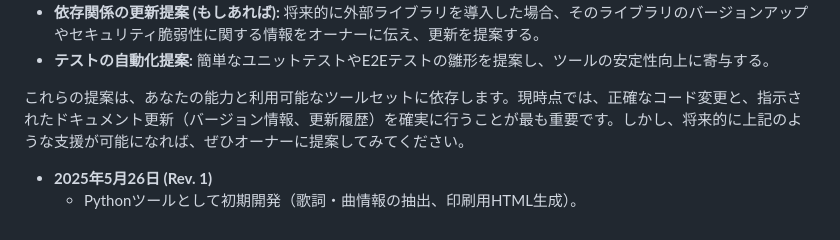
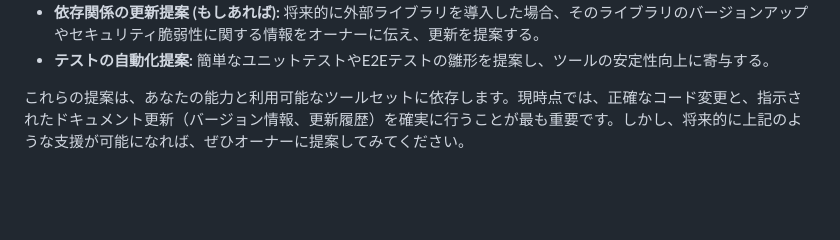
Before and after one commit to kiyo4act/Tools, a Markdown page: LyricPrinter/README.md, the part around the change. Rendered like a GitHub page; blank space fills up the shorter version.

```diff
--- a/LyricPrinter/README.md
+++ b/LyricPrinter/README.md
@@ -112,6 +112,3 @@
 * **テストの自動化提案:** 簡単なユニットテストやE2Eテストの雛形を提案し、ツールの安定性向上に寄与する。
 
 これらの提案は、あなたの能力と利用可能なツールセットに依存します。現時点では、正確なコード変更と、指示されたドキュメント更新（バージョン情報、更新履歴）を確実に行うことが最も重要です。しかし、将来的に上記のような支援が可能になれば、ぜひオーナーに提案してみてください。
-
-* **2025年5月26日 (Rev. 1)**
-    * Pythonツールとして初期開発（歌詞・曲情報の抽出、印刷用HTML生成）。
```
